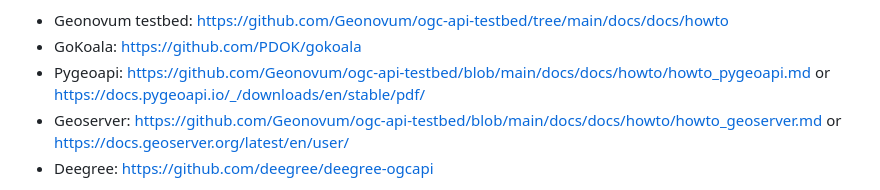
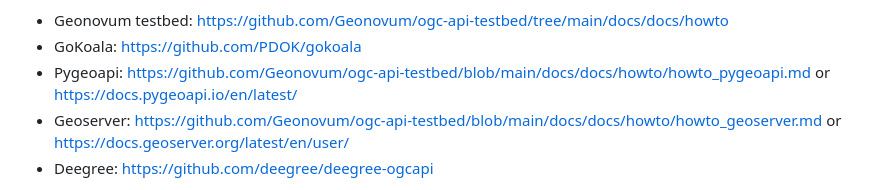
Before and after one commit to Geonovum/ogc-api-features-guideline, a Markdown page: Roadmap.md, the part around the change. Drawn GitHub-style.

```diff
--- a/Roadmap.md
+++ b/Roadmap.md
@@ -24,7 +24,7 @@ As long as there is no official protocol defined for OAPIF in https://inspire.ec
 14. The steps for final actual publishing of the OAPIF service depends on the chosen tool, so there the tooling guidelines need to be followed:
   - Geonovum testbed: https://github.com/Geonovum/ogc-api-testbed/tree/main/docs/docs/howto
   - GoKoala: https://github.com/PDOK/gokoala
-  - Pygeoapi: https://github.com/Geonovum/ogc-api-testbed/blob/main/docs/docs/howto/howto_pygeoapi.md or https://docs.pygeoapi.io/_/downloads/en/stable/pdf/
+  - Pygeoapi: https://github.com/Geonovum/ogc-api-testbed/blob/main/docs/docs/howto/howto_pygeoapi.md or https://docs.pygeoapi.io/en/latest/
   - Geoserver: https://github.com/Geonovum/ogc-api-testbed/blob/main/docs/docs/howto/howto_geoserver.md or https://docs.geoserver.org/latest/en/user/
   - Deegree: https://github.com/deegree/deegree-ogcapi
 15. Validate the OAPIF service for the OGC requirement with the [INSPIRE validation tool](https://inspire.ec.europa.eu/validator/home/index.html) and in case of a Dutch provider: the [Dutch ADR-validator](https://gitlab.com/commonground/don/adr-validator/-/blob/main/README.md?ref_type=heads).
```
Also changed, not shown: Examples.md (+10 -10 lines), Requirements.md (+1 -1 lines).
